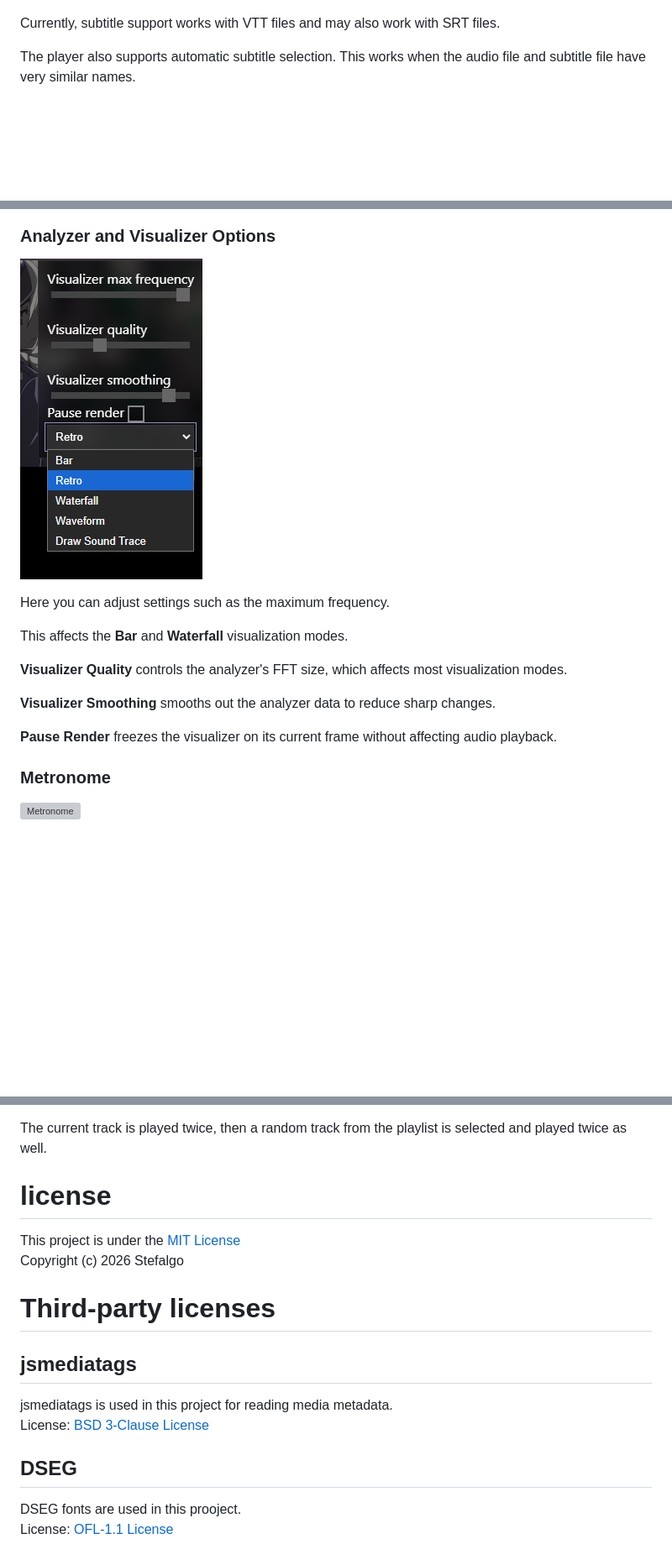
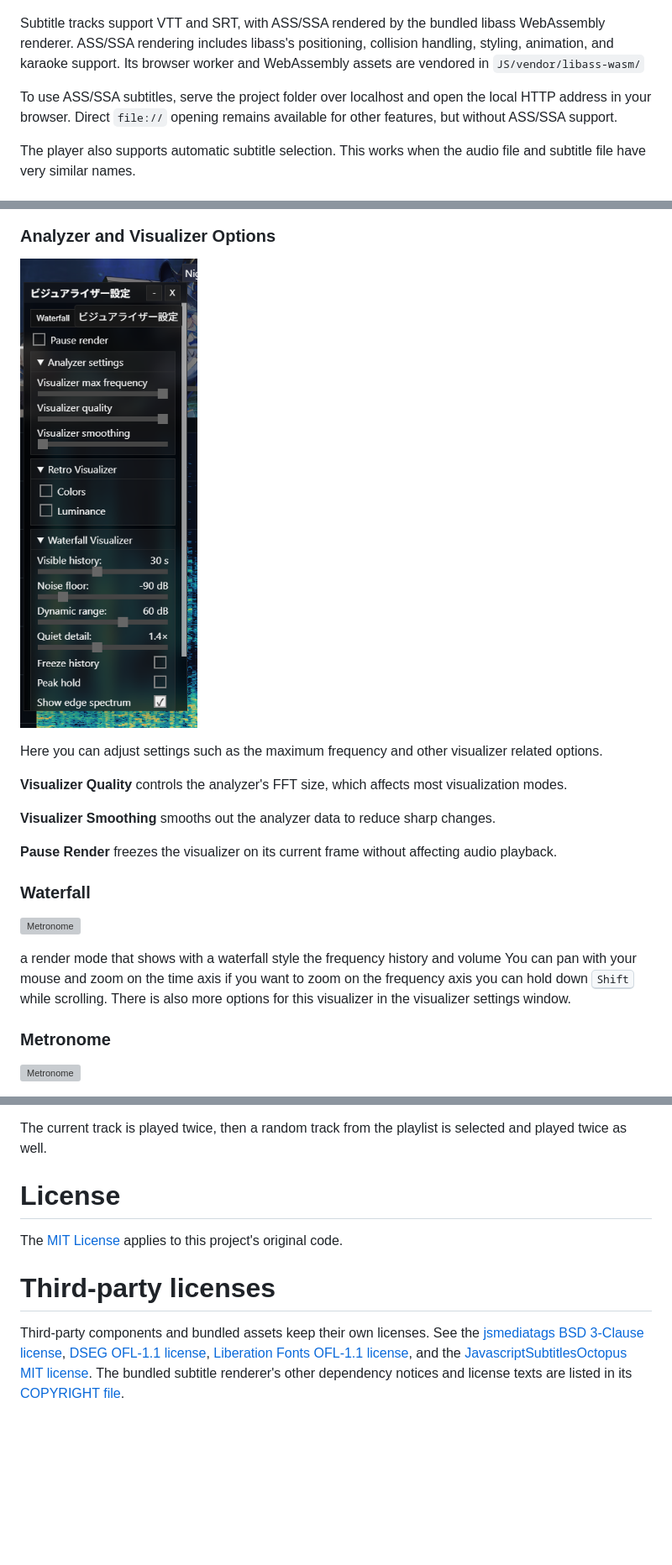
Before and after one commit to stefalgo/Audio-Player-Visualizer, a Markdown page: README.md, 3 parts joined by grey strips. Shown at 84% size. GitHub-like rendering; pictures changed too: Media/Showcase/image5.png; blank space fills up the shorter version; grey boxes are pictures that could not be loaded.

```diff
--- a/README.md
+++ b/README.md
@@ -20,7 +20,9 @@ The project runs entirely locally, so there's no need to set up a local server o
 
 ![Subtitles](./Media/Showcase/image3.png)
 
-Currently, subtitle support works with VTT files and may also work with SRT files.
+Subtitle tracks support VTT and SRT, with ASS/SSA rendered by the bundled libass WebAssembly renderer. ASS/SSA rendering includes libass's positioning, collision handling, styling, animation, and karaoke support. Its browser worker and WebAssembly assets are vendored in `JS/vendor/libass-wasm/`
+
+To use ASS/SSA subtitles, serve the project folder over localhost and open the local HTTP address in your browser. Direct `file://` opening remains available for other features, but without ASS/SSA support.
 
 The player also supports automatic subtitle selection. This works when the audio file and subtitle file have very similar names.
 
@@ -42,15 +44,22 @@ Your saved presets can be found at the end of the preset dropdown.
 
 ![Visualizer Options](./Media/Showcase/image5.png)
 
-Here you can adjust settings such as the maximum frequency.
-
-This affects the **Bar** and **Waterfall** visualization modes.
+Here you can adjust settings such as the maximum frequency and other visualizer related options.
 
 **Visualizer Quality** controls the analyzer's FFT size, which affects most visualization modes.
 
 **Visualizer Smoothing** smooths out the analyzer data to reduce sharp changes.
 
 **Pause Render** freezes the visualizer on its current frame without affecting audio playback.
+
+### Waterfall
+
+![Metronome](./Media/Showcase/Waterfall.png)
+
+a render mode that shows with a waterfall style the frequency history and volume
+You can pan with your mouse and zoom on the time axis
+if you want to zoom on the frequency axis you can hold down <kbd>Shift</kbd> while scrolling.
+There is also more options for this visualizer in the visualizer settings window.
 
 ### Metronome
 
@@ -113,17 +122,16 @@ The entire playlist is played continuously. When the last track finishes, playba
 
 The current track is played twice, then a random track from the playlist is selected and played twice as well.
 
-# license
+# License
 
-This project is under the [MIT License](./LICENSE)\
-Copyright (c) 2026 Stefalgo
+The [MIT License](./LICENSE) applies to this project's original code.
 
 # Third-party licenses
 
-## jsmediatags
-jsmediatags is used in this project for reading media metadata.\
-License: [BSD 3-Clause License](./licenses/jsmediatags.LICENSE.md)
-
-## DSEG
-DSEG fonts are used in this prooject.\
-License: [OFL-1.1 License](./licenses/DSEG-LICENSE.txt)
+Third-party components and bundled assets keep their own licenses. See the
+[jsmediatags BSD 3-Clause license](./licenses/jsmediatags.LICENSE.md),
+[DSEG OFL-1.1 license](./licenses/DSEG-LICENSE.txt),
+[Liberation Fonts OFL-1.1 license](./licenses/Liberation-Fonts-LICENSE.txt),
+and the [JavascriptSubtitlesOctopus MIT license](./licenses/libass-wasm.txt).
+The bundled subtitle renderer's other dependency notices and license texts are
+listed in its [COPYRIGHT file](./JS/vendor/libass-wasm/COPYRIGHT).
```
Also changed, not shown: other parts of README.md (+1 -1 lines), 15 other files.
